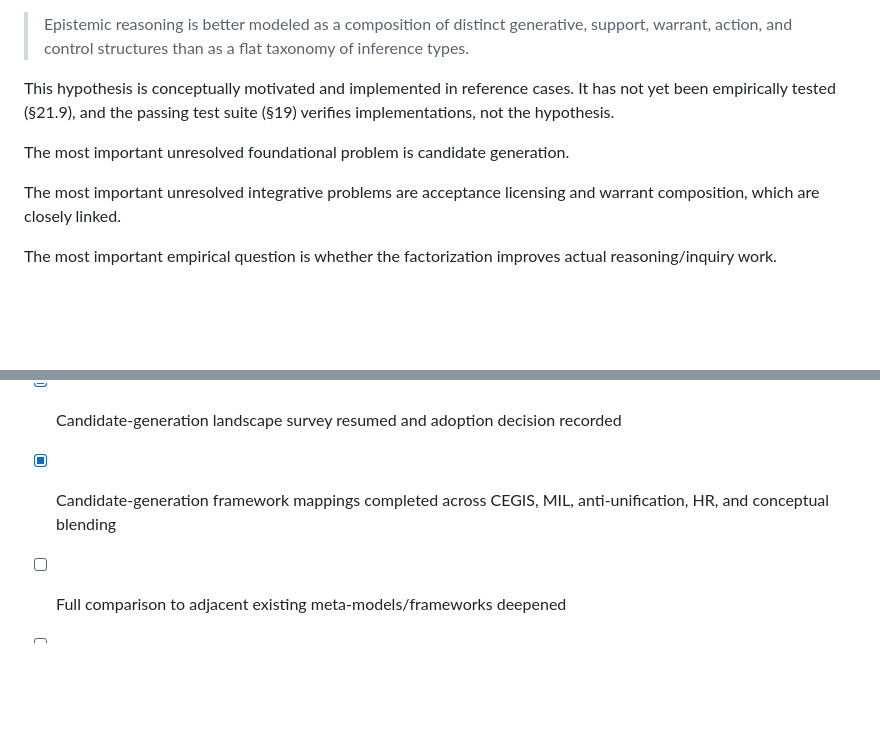
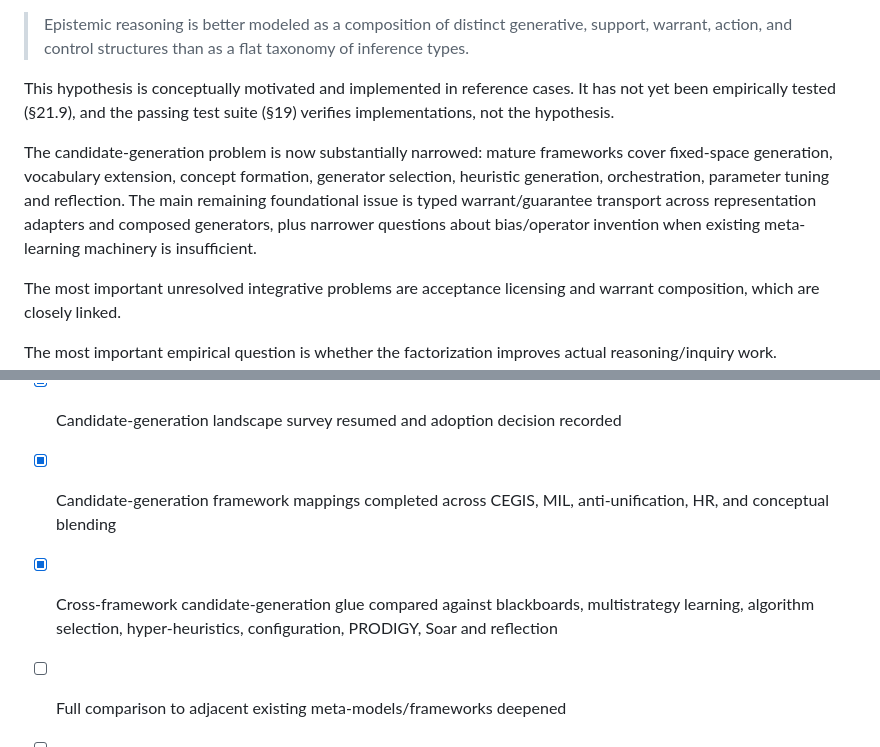
Before and after one commit to BrianMills2718/inquiry-graph, a Markdown page: docs/formal-epistemic-reasoning-metamodel.md, 2 parts joined by grey strips. Drawn GitHub-style; blank space fills up the shorter version.

Commit message:
docs: narrow candidate generation open problem after glue survey

```diff
--- a/docs/formal-epistemic-reasoning-metamodel.md
+++ b/docs/formal-epistemic-reasoning-metamodel.md
@@ -1128,7 +1128,7 @@ Its central **hypothesis** is:
 
 This hypothesis is conceptually motivated and implemented in reference cases. It has not yet been empirically tested (§21.9), and the passing test suite (§19) verifies implementations, not the hypothesis.
 
-The most important unresolved foundational problem is candidate generation.
+The candidate-generation problem is now substantially narrowed: mature frameworks cover fixed-space generation, vocabulary extension, concept formation, generator selection, heuristic generation, orchestration, parameter tuning and reflection. The main remaining foundational issue is typed warrant/guarantee transport across representation adapters and composed generators, plus narrower questions about bias/operator invention when existing meta-learning machinery is insufficient.
 
 The most important unresolved integrative problems are acceptance licensing and warrant composition, which are closely linked.
 
@@ -1153,6 +1153,7 @@ The most important empirical question is whether the factorization improves actu
 - [x] Paper draft prepared
 - [x] Candidate-generation landscape survey resumed and adoption decision recorded
 - [x] Candidate-generation framework mappings completed across CEGIS, MIL, anti-unification, HR, and conceptual blending
+- [x] Cross-framework candidate-generation glue compared against blackboards, multistrategy learning, algorithm selection, hyper-heuristics, configuration, PRODIGY, Soar and reflection
 - [ ] Full comparison to adjacent existing meta-models/frameworks deepened
 - [ ] Empirical usefulness study performed
 - [ ] Paper draft updated to match this revision (acceptance problem, hypothesis framing, related work)
```
